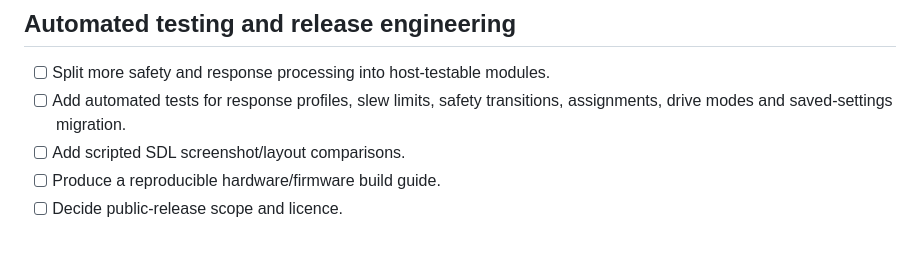
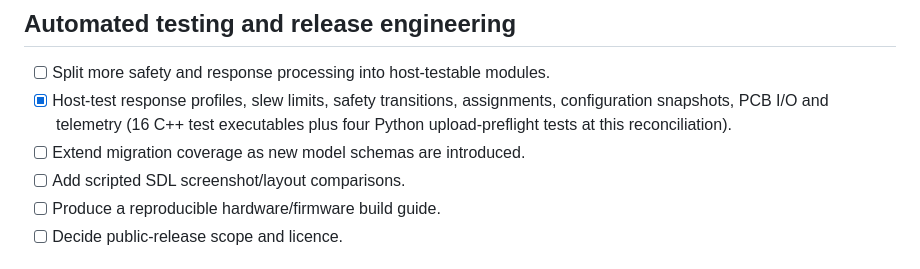
Before and after one commit to cmlpreston/jr-r1-native-crsf, a Markdown page: TODO.md, the part around one of its changes. Rendered like a GitHub page.

```diff
--- a/TODO.md
+++ b/TODO.md
@@ -171,8 +226,10 @@ They are deferred possibilities, not commitments for the current PCB/firmware re
 ## Automated testing and release engineering
 
 - [ ] Split more safety and response processing into host-testable modules.
-- [ ] Add automated tests for response profiles, slew limits, safety
-  transitions, assignments, drive modes and saved-settings migration.
+- [x] Host-test response profiles, slew limits, safety transitions, assignments,
+  configuration snapshots, PCB I/O and telemetry (16 C++ test executables plus
+  four Python upload-preflight tests at this reconciliation).
+- [ ] Extend migration coverage as new model schemas are introduced.
 - [ ] Add scripted SDL screenshot/layout comparisons.
 - [ ] Produce a reproducible hardware/firmware build guide.
 - [ ] Decide public-release scope and licence.
```
Also changed, not shown: other parts of TODO.md (+77 -22 lines), docs/control-assignment-roadmap.md (+9 -6 lines), docs/ui-firmware-port.md (+9 -6 lines).
